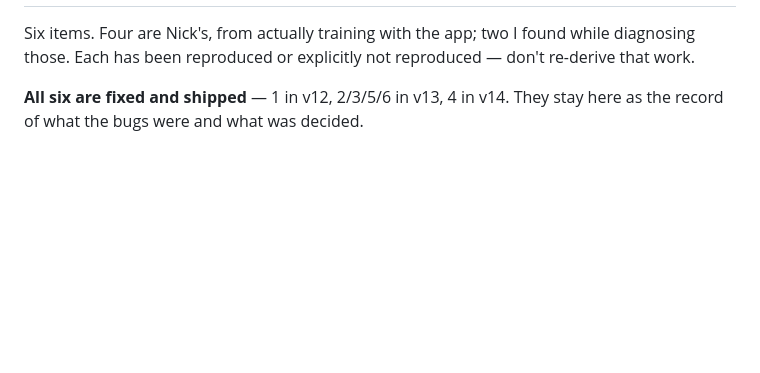
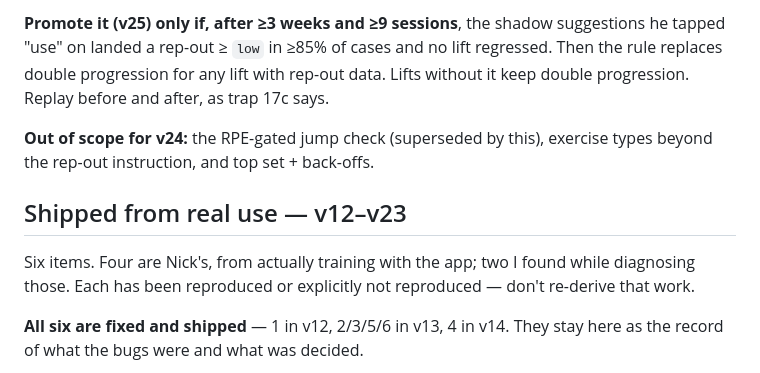
Before and after one commit to nderkowski/ironlog, a Markdown page: ROADMAP.md, the part around one of its changes. Rendered like a GitHub page; blank space fills up the shorter version.

```diff
--- a/ROADMAP.md
+++ b/ROADMAP.md
@@ -14,3 +79,13 @@ Ship in slices; each slice should leave the app fully usable.
+**Promote it (v25) only if, after ≥3 weeks and ≥9 sessions**, the shadow
+suggestions he tapped "use" on landed a rep-out ≥ `low` in ≥85% of cases and
+no lift regressed. Then the rule replaces double progression for any lift
+with rep-out data. Lifts without it keep double progression. Replay before
+and after, as trap 17c says.
+
+**Out of scope for v24:** the RPE-gated jump check (superseded by this),
+exercise types beyond the rep-out instruction, and top set + back-offs.
+
+## Shipped from real use — v12–v23
 
 Six items. Four are Nick's, from actually training with the app; two I found
 while diagnosing those. Each has been reproduced or explicitly not reproduced —
```
Also changed, not shown: other parts of ROADMAP.md (+66 -1 lines).
